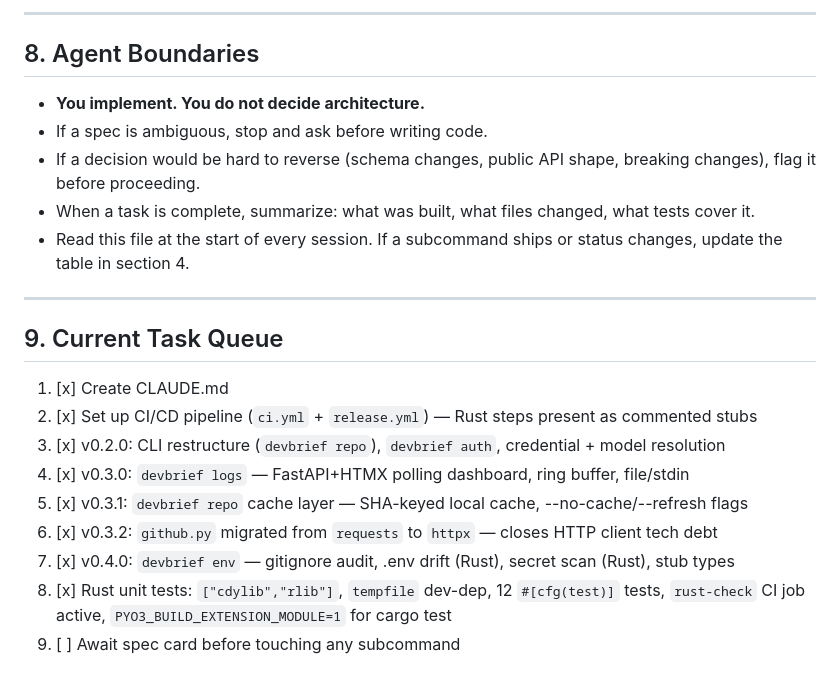
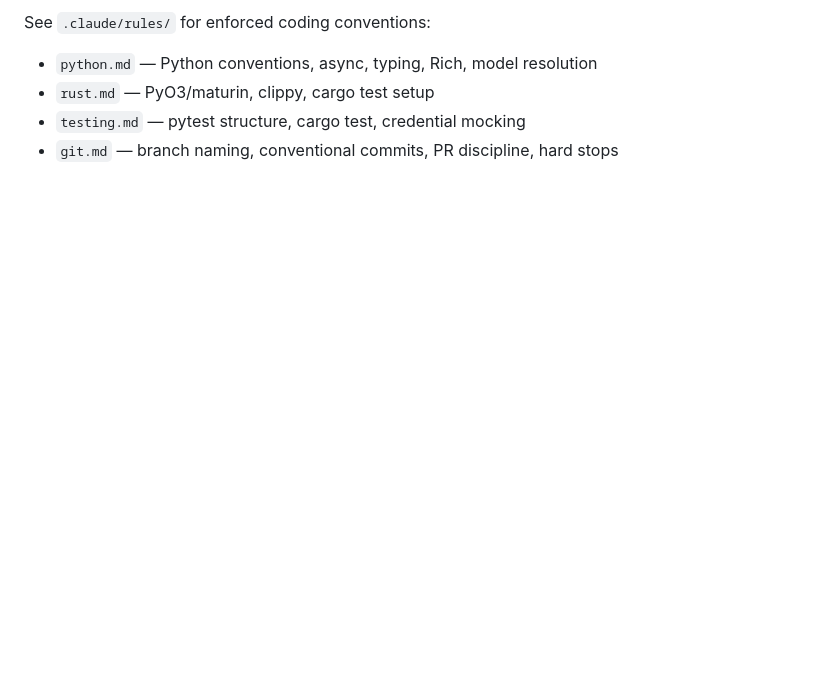
Before and after one commit to s3bc40/devbrief, a Markdown page: CLAUDE.md, the part around one of its changes. Drawn GitHub-style; blank space fills up the shorter version.

```diff
--- a/CLAUDE.md
+++ b/CLAUDE.md
@@ -144,24 +74,5 @@ devbrief/
----
-
-## 8. Agent Boundaries
-
-- **You implement. You do not decide architecture.**
-- If a spec is ambiguous, stop and ask before writing code.
-- If a decision would be hard to reverse (schema changes, public API shape, breaking changes), flag it before proceeding.
-- When a task is complete, summarize: what was built, what files changed, what tests cover it.
-- Read this file at the start of every session. If a subcommand ships or status changes, update the table in section 4.
-
----
-
-## 9. Current Task Queue
-
-1. [x] Create CLAUDE.md
-2. [x] Set up CI/CD pipeline (`ci.yml` + `release.yml`) — Rust steps present as commented stubs
-3. [x] v0.2.0: CLI restructure (`devbrief repo`), `devbrief auth`, credential + model resolution
-4. [x] v0.3.0: `devbrief logs` — FastAPI+HTMX polling dashboard, ring buffer, file/stdin
-5. [x] v0.3.1: `devbrief repo` cache layer — SHA-keyed local cache, --no-cache/--refresh flags
-6. [x] v0.3.2: `github.py` migrated from `requests` to `httpx` — closes HTTP client tech debt
-7. [x] v0.4.0: `devbrief env` — gitignore audit, .env drift (Rust), secret scan (Rust), stub types
-8. [x] Rust unit tests: `["cdylib","rlib"]`, `tempfile` dev-dep, 12 `#[cfg(test)]` tests,
-       `rust-check` CI job active, `PYO3_BUILD_EXTENSION_MODULE=1` for cargo test
-9. [ ] Await spec card before touching any subcommand
+See `.claude/rules/` for enforced coding conventions:
+- `python.md` — Python conventions, async, typing, Rich, model resolution
+- `rust.md` — PyO3/maturin, clippy, cargo test setup
+- `testing.md` — pytest structure, cargo test, credential mocking
+- `git.md` — branch naming, conventional commits, PR discipline, hard stops
```
Also changed, not shown: other parts of CLAUDE.md (+44 -114 lines).
